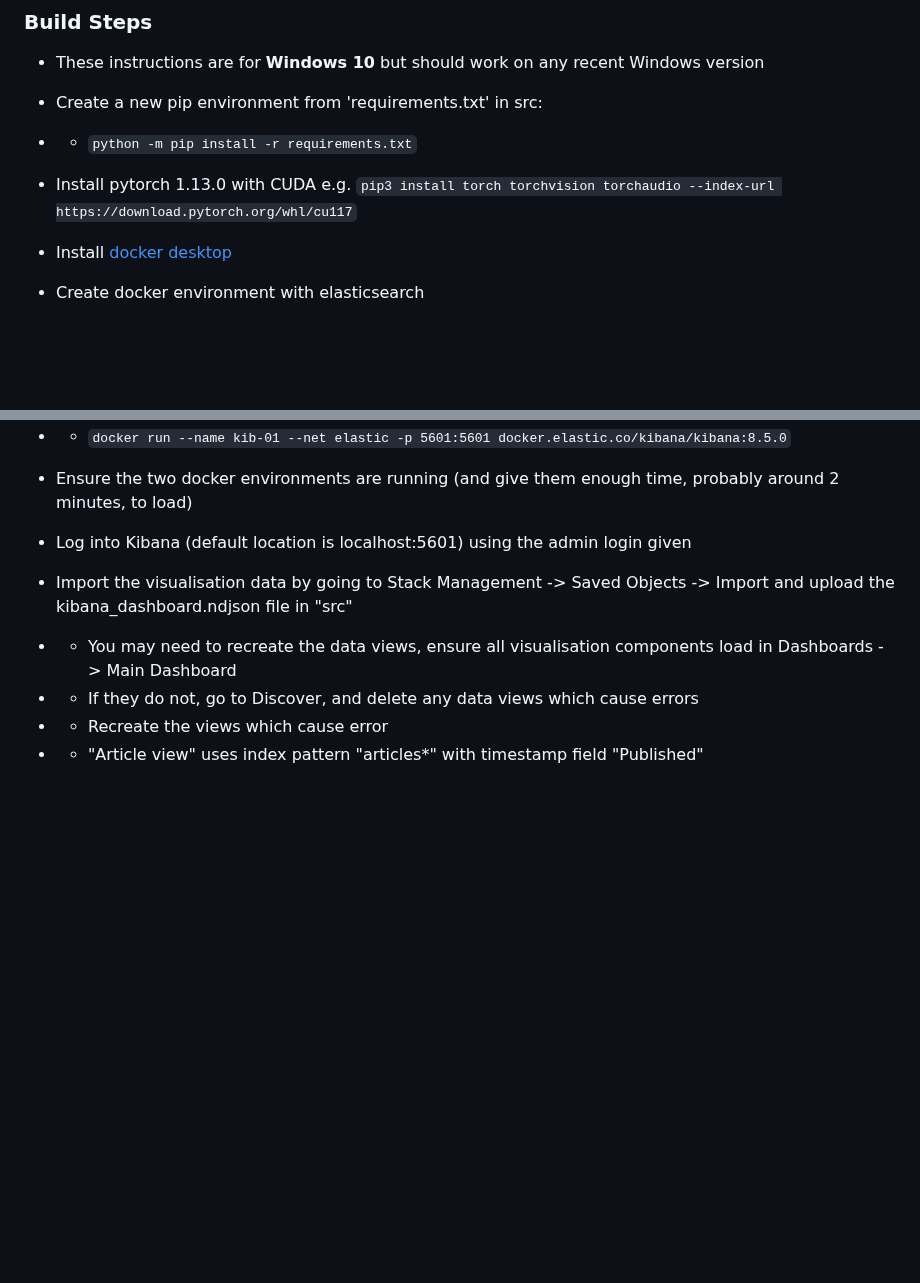
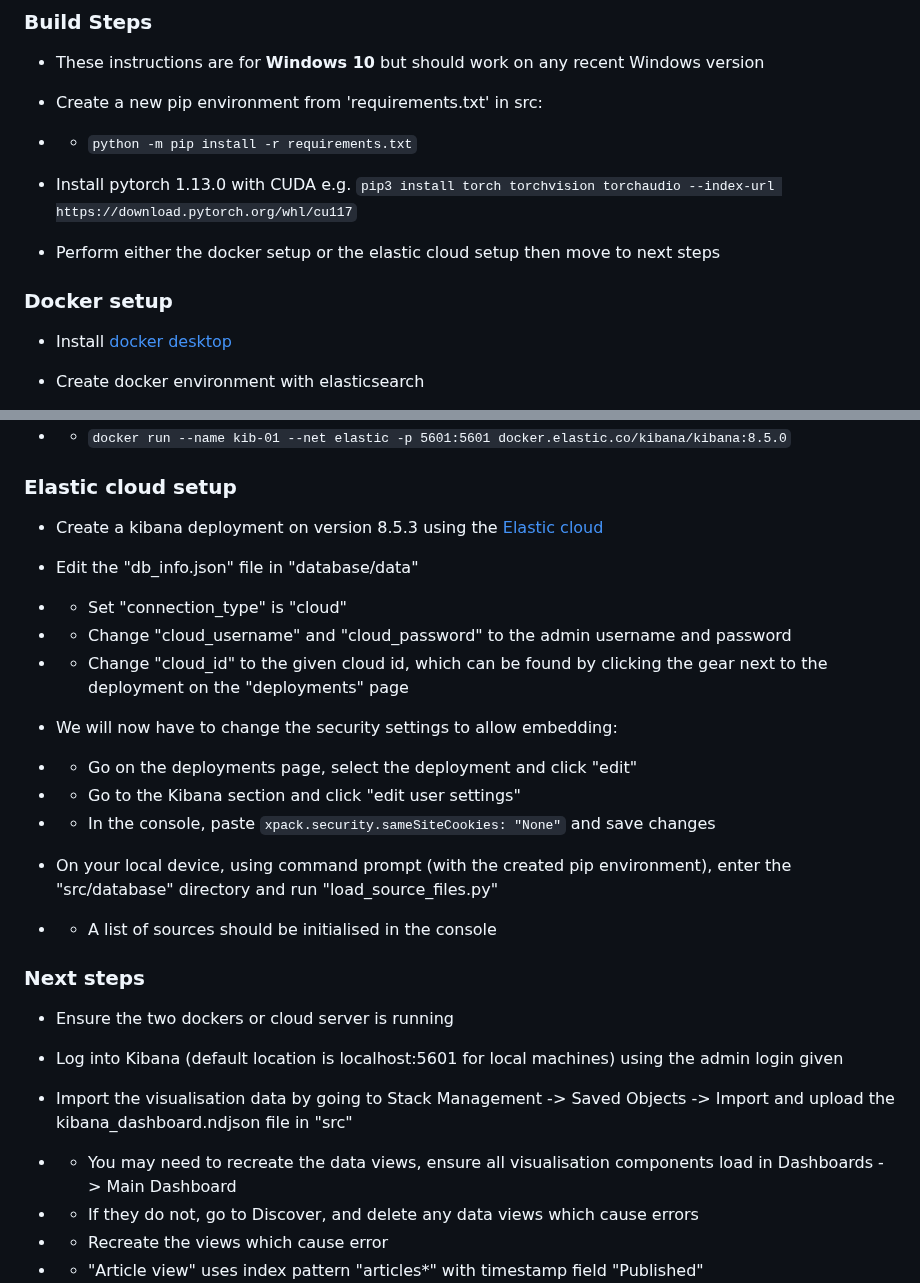
Before and after one commit to Adamanatite/nlp-global-news-monitor, a Markdown page: src/readme.md, 2 parts joined by grey strips. GitHub-like rendering; blank space fills up the shorter version.

````diff
--- a/src/readme.md
+++ b/src/readme.md
@@ -26,6 +26,8 @@ This folder contains the codebase for the implementation of the system. The file
 * Install pytorch 1.13.0 with CUDA e.g.
 ```pip3 install torch torchvision torchaudio --index-url https://download.pytorch.org/whl/cu117```
 
+* Perform either the docker setup or the elastic cloud setup then move to next steps
+### Docker setup
 * Install [docker desktop](https://www.docker.com/products/docker-desktop/)
 * Create docker environment with elasticsearch
 * * https://www.elastic.co/guide/en/elasticsearch/reference/current/docker.html
@@ -53,9 +55,23 @@ This folder contains the codebase for the implementation of the system. The file
 * * e.g. ```docker pull docker.elastic.co/kibana/kibana:8.5.0```
 * * ```docker run --name kib-01 --net elastic -p 5601:5601 docker.elastic.co/kibana/kibana:8.5.0```
 
-* Ensure the two docker environments are running (and give them enough time, probably around 2 minutes, to load)
+### Elastic cloud setup
+* Create a kibana deployment on version 8.5.3 using the [Elastic cloud](https://www.elastic.co/cloud/)
+* Edit the "db_info.json" file in "database/data"
+* * Set "connection_type" is "cloud"
+* * Change "cloud_username" and "cloud_password" to the admin username and password
+* * Change "cloud_id" to the given cloud id, which can be found by clicking the gear next to the deployment on the "deployments" page
+* We will now have to change the security settings to allow embedding:
+* * Go on the deployments page, select the deployment and click "edit"
+* * Go to the Kibana section and click "edit user settings"
+* * In the console, paste ```xpack.security.sameSiteCookies: "None"``` and save changes
 
-* Log into Kibana (default location is localhost:5601) using the admin login given
+* On your local device, using command prompt (with the created pip environment), enter the "src/database" directory and run "load_source_files.py"
+* * A list of sources should be initialised in the console
+
+### Next steps
+* Ensure the two dockers or cloud server is running
+* Log into Kibana (default location is localhost:5601 for local machines) using the admin login given
 
 * Import the visualisation data by going to Stack Management -> Saved Objects -> Import and upload the kibana_dashboard.ndjson file in "src"
 * * You may need to recreate the data views, ensure all visualisation components load in Dashboards -> Main Dashboard
````
